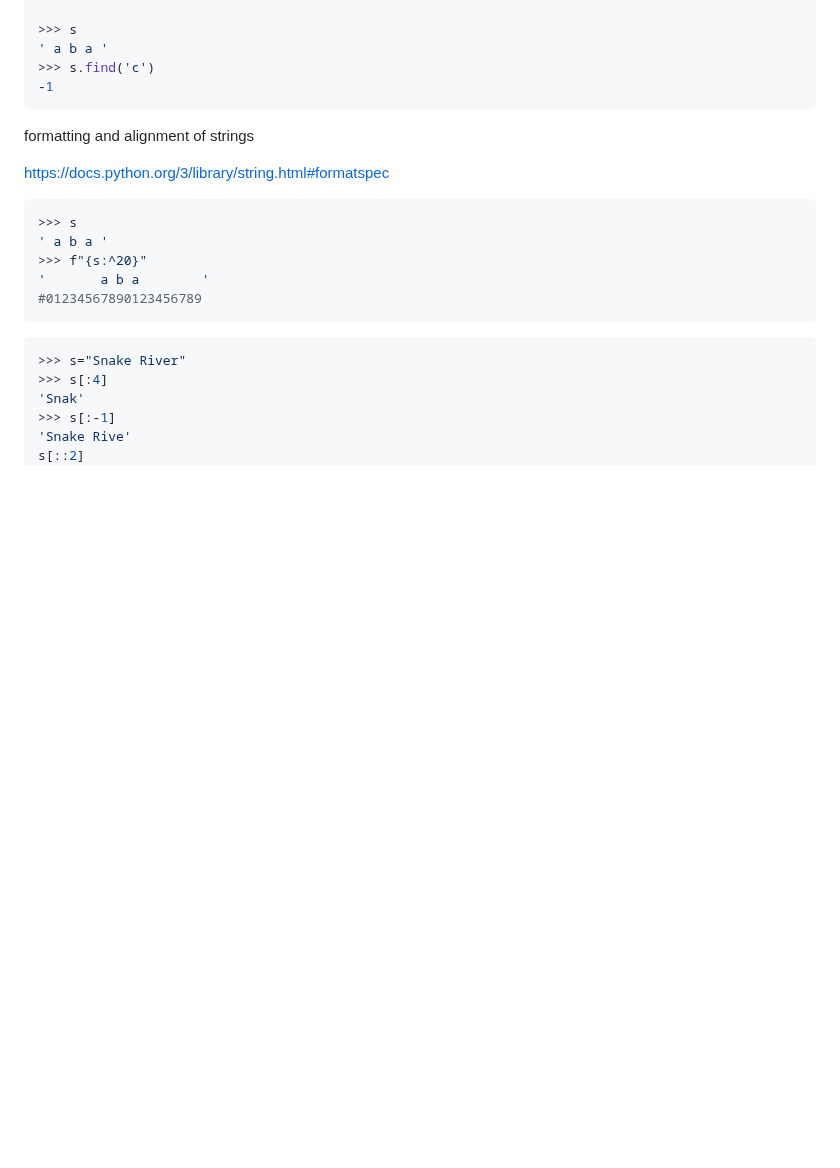
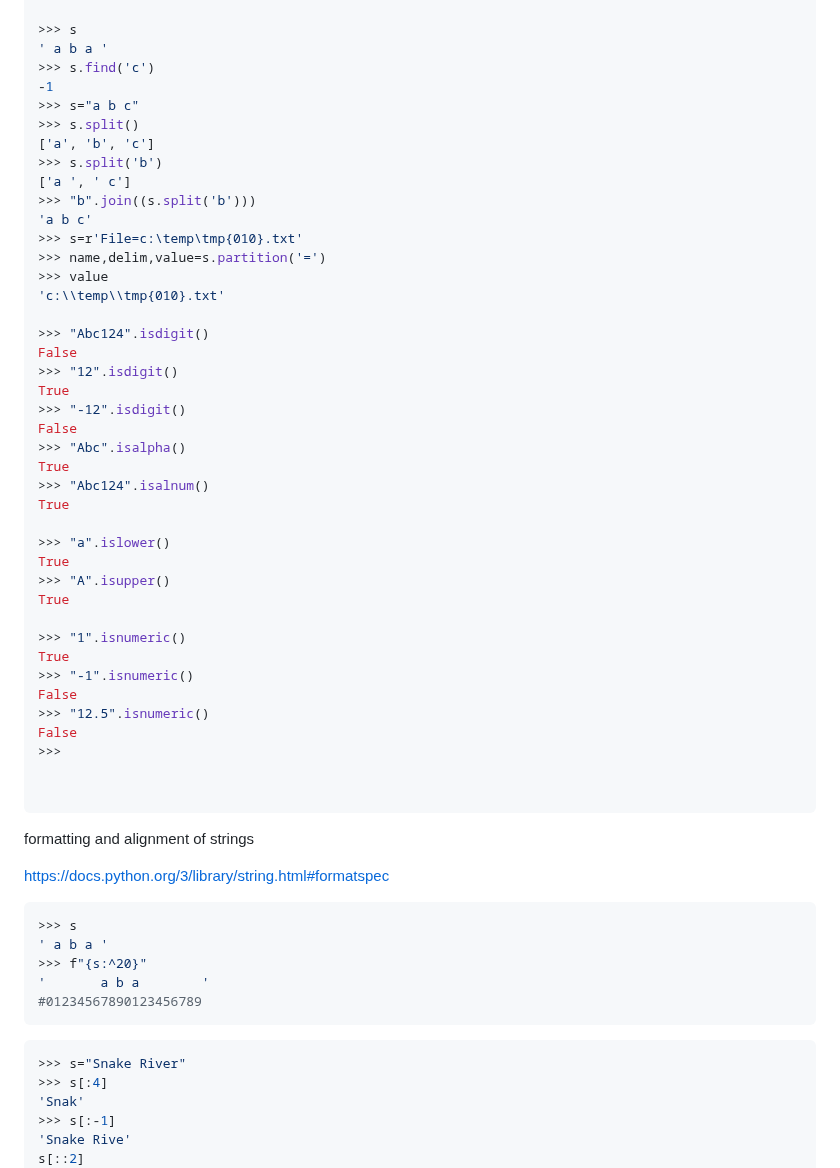
Before and after one commit to ktarbet/learning, a Markdown page: python/readme.md, the part around the change. Rendered like a GitHub page; blank space fills up the shorter version.

Commit message:
more on strings

````diff
--- a/python/readme.md
+++ b/python/readme.md
@@ -32,6 +32,43 @@ ValueError: substring not found
 ' a b a '
 >>> s.find('c')
 -1
+>>> s="a b c"
+>>> s.split()
+['a', 'b', 'c']
+>>> s.split('b')
+['a ', ' c']
+>>> "b".join((s.split('b')))
+'a b c'
+>>> s=r'File=c:\temp\tmp{010}.txt'
+>>> name,delim,value=s.partition('=')
+>>> value
+'c:\\temp\\tmp{010}.txt'
+
+>>> "Abc124".isdigit()
+False
+>>> "12".isdigit()
+True
+>>> "-12".isdigit()
+False
+>>> "Abc".isalpha()
+True
+>>> "Abc124".isalnum()
+True
+
+>>> "a".islower()
+True
+>>> "A".isupper()
+True
+
+>>> "1".isnumeric()
+True
+>>> "-1".isnumeric()
+False
+>>> "12.5".isnumeric()
+False
+>>>
+
+
 ```
 formatting and alignment of strings
 
````
